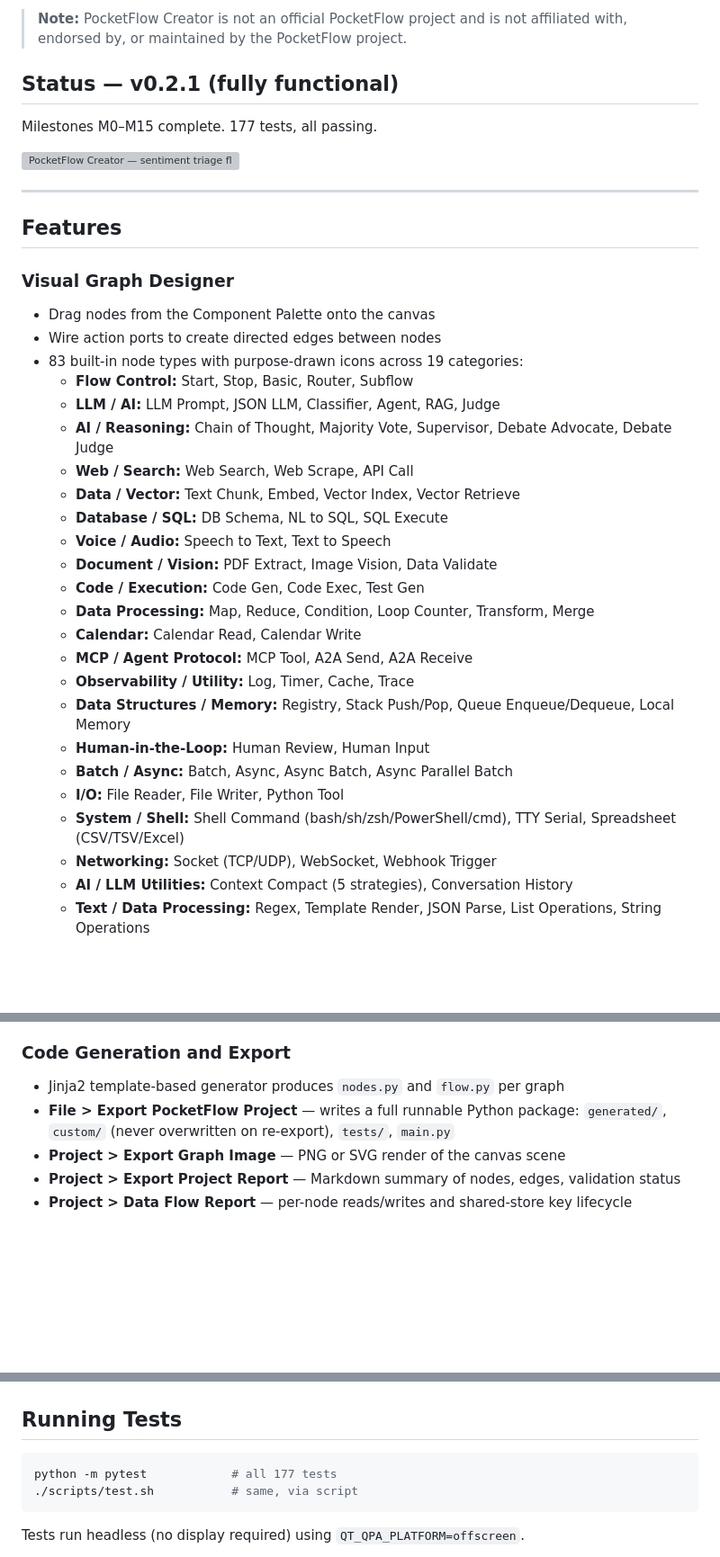
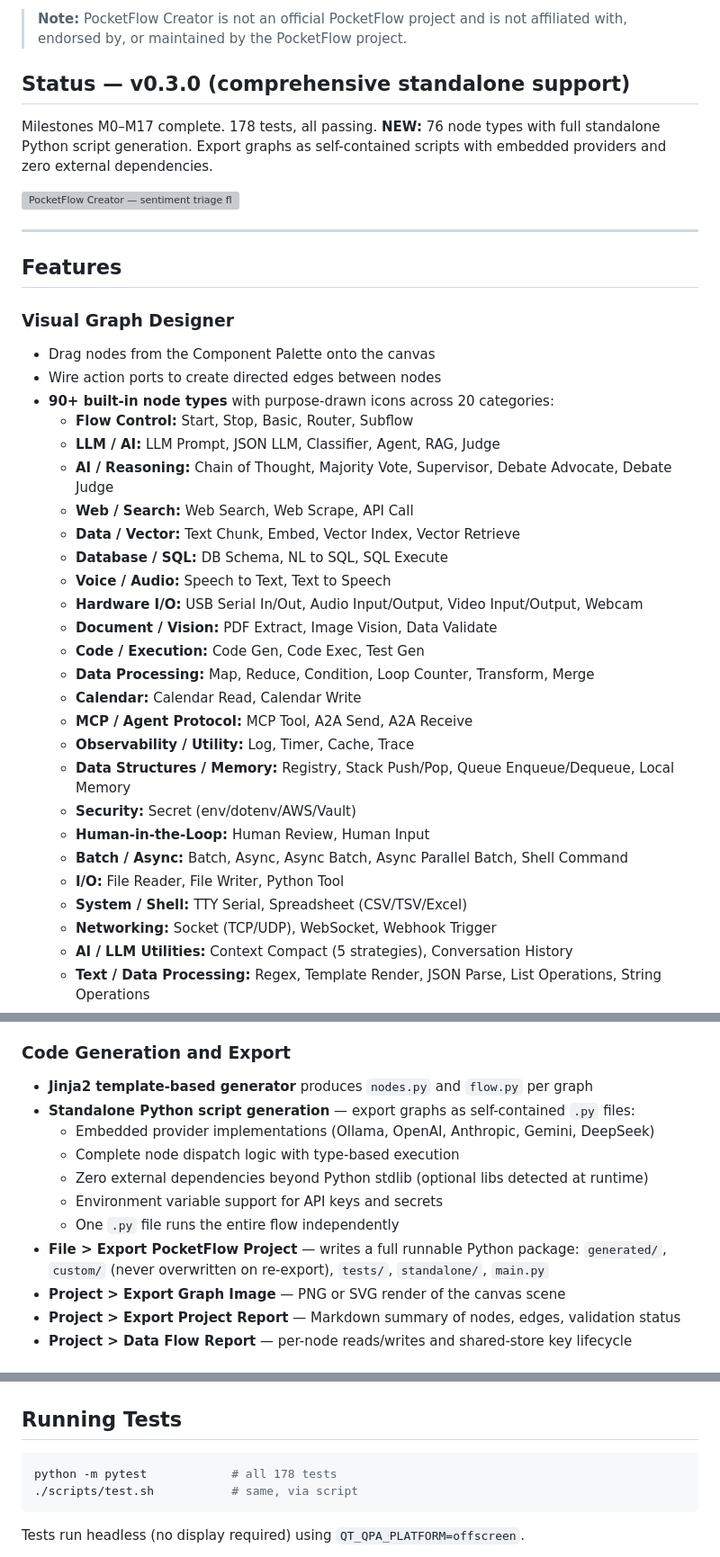
Before and after one commit to monotoba/pocketflowcreator, a Markdown page: README.md, 3 parts joined by grey strips. Shown at 90% size. Drawn GitHub-style; blank space fills up the shorter version; grey boxes are pictures that could not be loaded.

````diff
--- a/README.md
+++ b/README.md
@@ -15,9 +15,10 @@ all from one IDE-like GUI built on PySide6.
 > **Note:** PocketFlow Creator is not an official PocketFlow project and is not affiliated
 > with, endorsed by, or maintained by the PocketFlow project.
 
-## Status — v0.2.1 (fully functional)
+## Status — v0.3.0 (comprehensive standalone support)
 
-Milestones M0–M15 complete. 177 tests, all passing.
+Milestones M0–M17 complete. 178 tests, all passing.
+**NEW:** 76 node types with full standalone Python script generation. Export graphs as self-contained scripts with embedded providers and zero external dependencies.
 
 ![PocketFlow Creator — sentiment triage flow after a complete run, Object Inspector open on a Classifier node](https://raw.githubusercontent.com/Monotoba/PocketFlowCreator/main/src/pocketflow_creator/help/img/flow_run_complete.png)
 
@@ -28,7 +29,7 @@ Milestones M0–M15 complete. 177 tests, all passing.
 ### Visual Graph Designer
 - Drag nodes from the Component Palette onto the canvas
 - Wire action ports to create directed edges between nodes
-- 83 built-in node types with purpose-drawn icons across 19 categories:
+- **90+ built-in node types** with purpose-drawn icons across 20 categories:
   - **Flow Control:** Start, Stop, Basic, Router, Subflow
   - **LLM / AI:** LLM Prompt, JSON LLM, Classifier, Agent, RAG, Judge
   - **AI / Reasoning:** Chain of Thought, Majority Vote, Supervisor, Debate Advocate, Debate Judge
@@ -36,6 +37,7 @@ Milestones M0–M15 complete. 177 tests, all passing.
   - **Data / Vector:** Text Chunk, Embed, Vector Index, Vector Retrieve
   - **Database / SQL:** DB Schema, NL to SQL, SQL Execute
   - **Voice / Audio:** Speech to Text, Text to Speech
+  - **Hardware I/O:** USB Serial In/Out, Audio Input/Output, Video Input/Output, Webcam
   - **Document / Vision:** PDF Extract, Image Vision, Data Validate
   - **Code / Execution:** Code Gen, Code Exec, Test Gen
   - **Data Processing:** Map, Reduce, Condition, Loop Counter, Transform, Merge
@@ -43,10 +45,11 @@ Milestones M0–M15 complete. 177 tests, all passing.
   - **MCP / Agent Protocol:** MCP Tool, A2A Send, A2A Receive
   - **Observability / Utility:** Log, Timer, Cache, Trace
   - **Data Structures / Memory:** Registry, Stack Push/Pop, Queue Enqueue/Dequeue, Local Memory
+  - **Security:** Secret (env/dotenv/AWS/Vault)
   - **Human-in-the-Loop:** Human Review, Human Input
-  - **Batch / Async:** Batch, Async, Async Batch, Async Parallel Batch
+  - **Batch / Async:** Batch, Async, Async Batch, Async Parallel Batch, Shell Command
   - **I/O:** File Reader, File Writer, Python Tool
-  - **System / Shell:** Shell Command (bash/sh/zsh/PowerShell/cmd), TTY Serial, Spreadsheet (CSV/TSV/Excel)
+  - **System / Shell:** TTY Serial, Spreadsheet (CSV/TSV/Excel)
   - **Networking:** Socket (TCP/UDP), WebSocket, Webhook Trigger
   - **AI / LLM Utilities:** Context Compact (5 strategies), Conversation History
   - **Text / Data Processing:** Regex, Template Render, JSON Parse, List Operations, String Operations
@@ -89,9 +92,15 @@ Error badges appear on canvas nodes. Problems tab lists all issues with error co
 - Prompt Preview tab shows the resolved prompt for any selected LLM node
 
 ### Code Generation and Export
-- Jinja2 template-based generator produces `nodes.py` and `flow.py` per graph
+- **Jinja2 template-based generator** produces `nodes.py` and `flow.py` per graph
+- **Standalone Python script generation** — export graphs as self-contained `.py` files:
+  - Embedded provider implementations (Ollama, OpenAI, Anthropic, Gemini, DeepSeek)
+  - Complete node dispatch logic with type-based execution
+  - Zero external dependencies beyond Python stdlib (optional libs detected at runtime)
+  - Environment variable support for API keys and secrets
+  - One `.py` file runs the entire flow independently
 - **File > Export PocketFlow Project** — writes a full runnable Python package:
-  `generated/`, `custom/` (never overwritten on re-export), `tests/`, `main.py`
+  `generated/`, `custom/` (never overwritten on re-export), `tests/`, `standalone/`, `main.py`
 - **Project > Export Graph Image** — PNG or SVG render of the canvas scene
 - **Project > Export Project Report** — Markdown summary of nodes, edges, validation status
 - **Project > Data Flow Report** — per-node reads/writes and shared-store key lifecycle
@@ -190,7 +199,7 @@ For detailed setup instructions for all providers, custom ports, environment var
 ## Running Tests
 
 ```bash
-python -m pytest            # all 177 tests
+python -m pytest            # all 178 tests
 ./scripts/test.sh           # same, via script
 ```
 
````
Also changed, not shown: CHANGELOG.md (+31 -0 lines), NODE_TYPE_CATALOG.md (+30 -8 lines).
